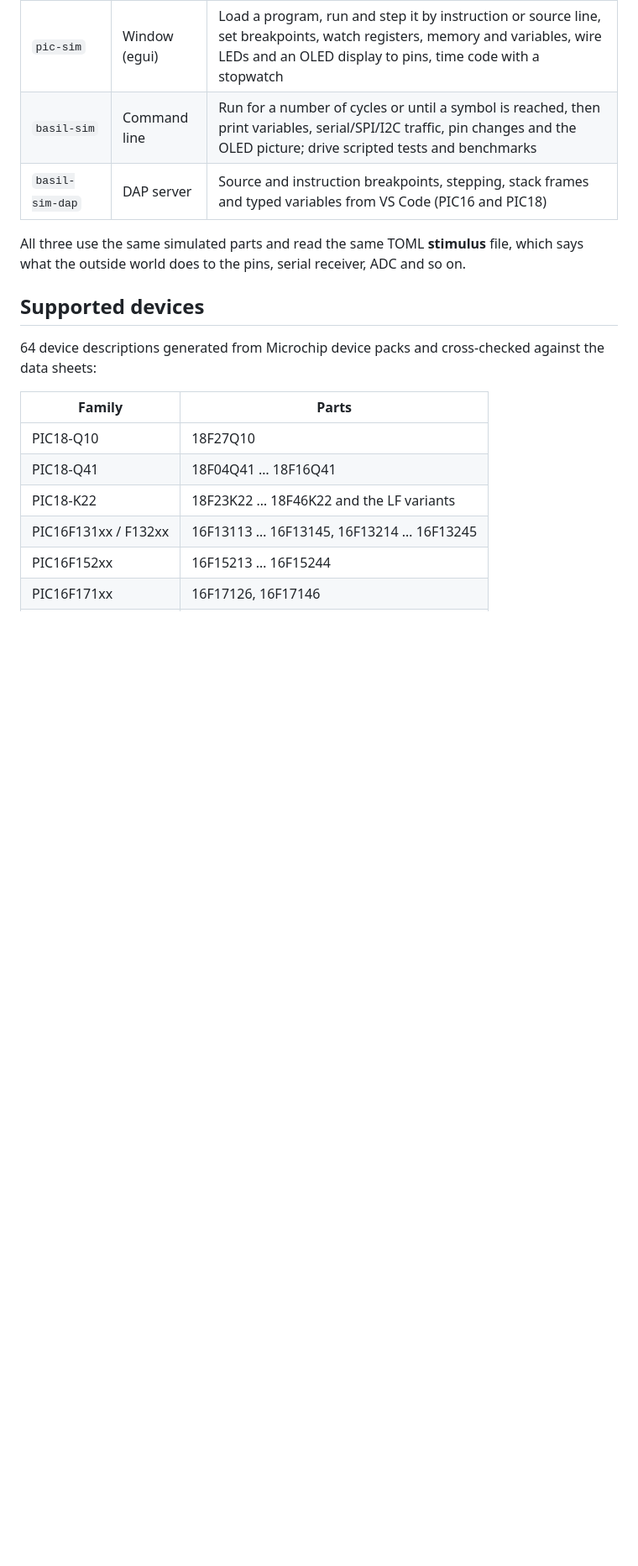
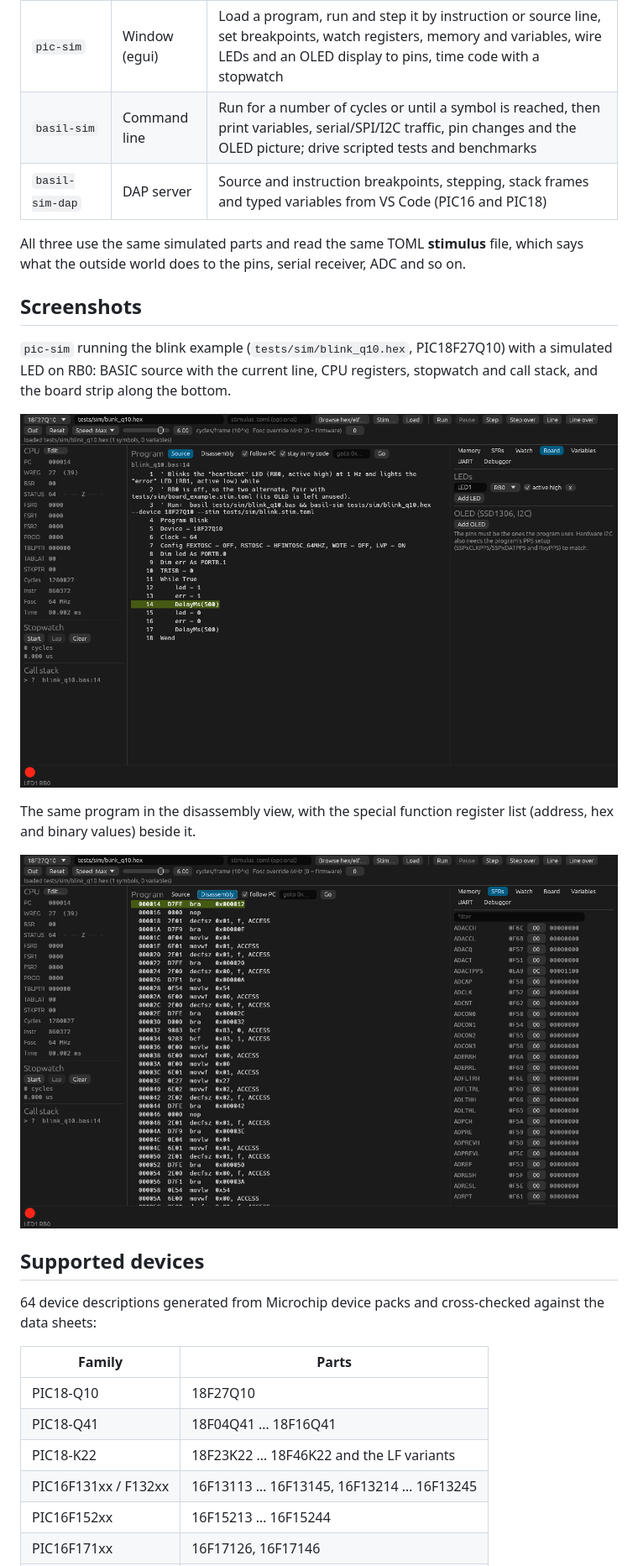
Before and after one commit to garyPenhook/PIC_Simulator, a Markdown page: README.md, the part around the change. Shown at 84% size. GitHub-like rendering; pictures changed too: docs/images/pic-sim-disassembly.png (added), docs/images/pic-sim-source.png (added); blank space fills up the shorter version.

Commit message:
Add pic-sim screenshots to the README

```diff
--- a/README.md
+++ b/README.md
@@ -17,6 +17,17 @@ second can finish in milliseconds, or be paced to real time.
 
 All three use the same simulated parts and read the same TOML **stimulus** file, which says what the outside world does
 to the pins, serial receiver, ADC and so on.
+
+## Screenshots
+
+`pic-sim` running the blink example (`tests/sim/blink_q10.hex`, PIC18F27Q10) with a simulated LED on RB0: BASIC source
+with the current line, CPU registers, stopwatch and call stack, and the board strip along the bottom.
+
+![pic-sim source view with the LED on RB0 lit](docs/images/pic-sim-source.png)
+
+The same program in the disassembly view, with the special function register list (address, hex and binary values) beside it.
+
+![pic-sim disassembly and SFR view](docs/images/pic-sim-disassembly.png)
 
 ## Supported devices
 
```
